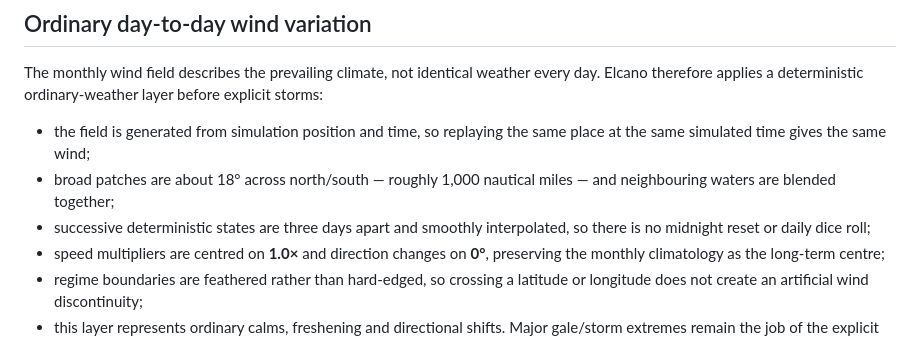
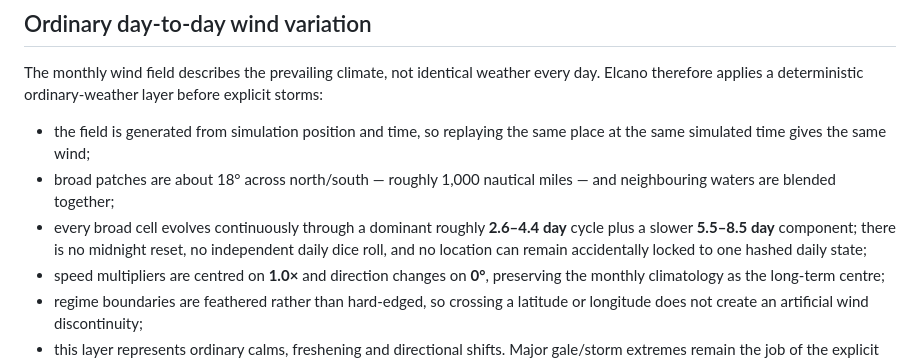
Before and after one commit to imanoliri/Elcano, a Markdown page: SEAS_AND_WEATHER.md, the part around the change. Rendered like a GitHub page.

Commit message:
Document continuous wind cycles

```diff
--- a/SEAS_AND_WEATHER.md
+++ b/SEAS_AND_WEATHER.md
@@ -26,7 +26,7 @@ The monthly wind field describes the prevailing climate, not identical weather e
 
 - the field is generated from simulation position and time, so replaying the same place at the same simulated time gives the same wind;
 - broad patches are about 18° across north/south — roughly 1,000 nautical miles — and neighbouring waters are blended together;
-- successive deterministic states are three days apart and smoothly interpolated, so there is no midnight reset or daily dice roll;
+- every broad cell evolves continuously through a dominant roughly **2.6–4.4 day** cycle plus a slower **5.5–8.5 day** component; there is no midnight reset, no independent daily dice roll, and no location can remain accidentally locked to one hashed daily state;
 - speed multipliers are centred on **1.0×** and direction changes on **0°**, preserving the monthly climatology as the long-term centre;
 - regime boundaries are feathered rather than hard-edged, so crossing a latitude or longitude does not create an artificial wind discontinuity;
 - this layer represents ordinary calms, freshening and directional shifts. Major gale/storm extremes remain the job of the explicit weather-system layer.
```
